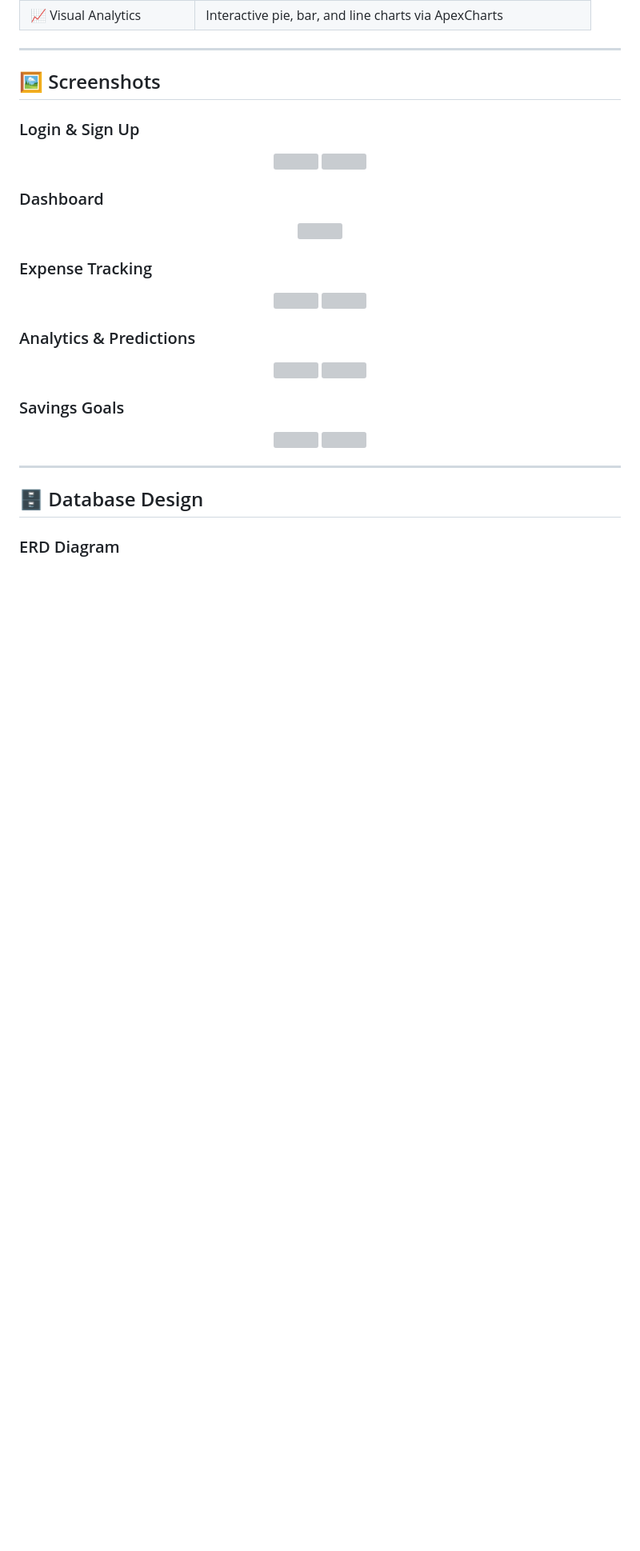
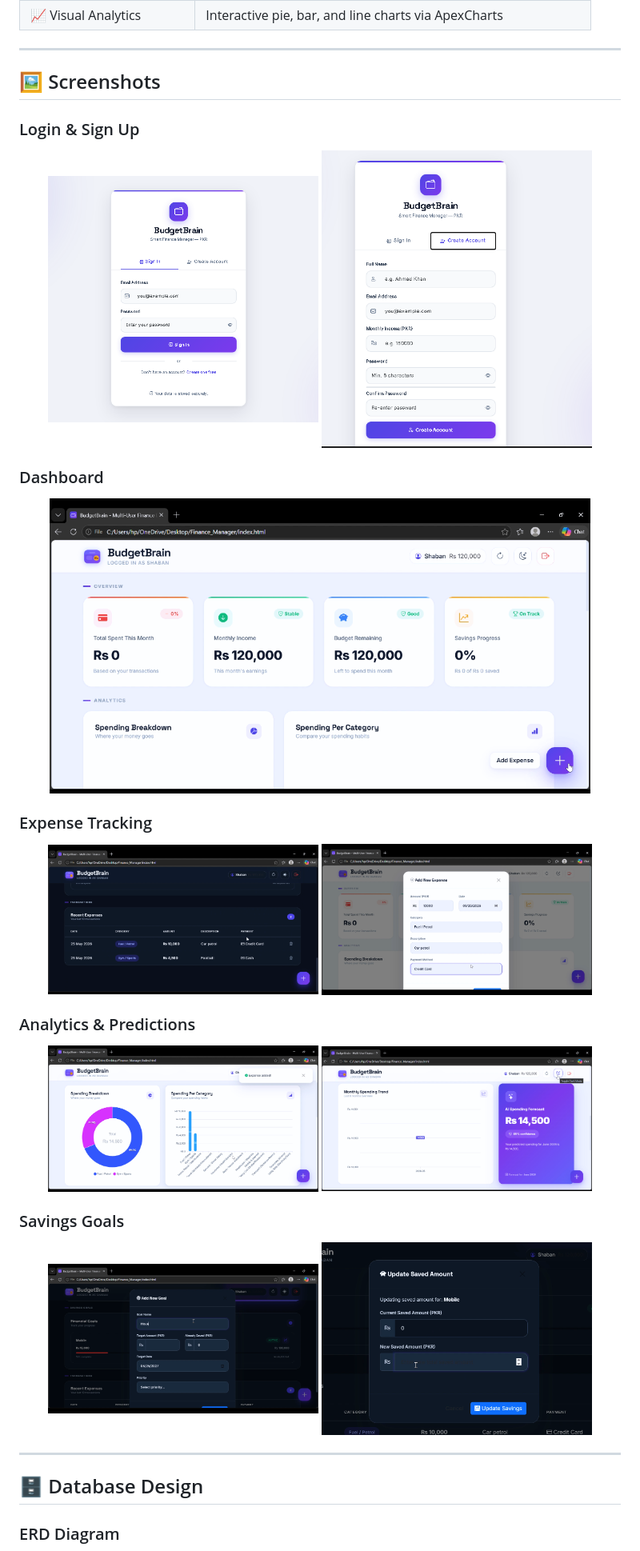
Before and after one commit to rui-dev-ai/Finance-Manager-DB, a Markdown page: README.md, the part around one of its changes. Shown at 80% size. Rendered like a GitHub page; blank space fills up the shorter version; grey boxes are pictures that could not be loaded.

```diff
--- a/README.md
+++ b/README.md
@@ -41,31 +41,31 @@ The system allows users to track daily expenses, set monthly budgets, monitor sa
 
 ### Login & Sign Up
 <div align="center">
-<img src="screenshots/login.png" width="45%" />
-<img src="screenshots/creating_acc.png" width="45%" />
+<img src="screenshots/screenshots/login.png" width="45%" />
+<img src="screenshots/screenshots/creating_acc.png" width="45%" />
 </div>
 
 ### Dashboard
 <div align="center">
-<img src="screenshots/dashboard.png" width="90%" />
+<img src="screenshots/screenshots/dashboard.png" width="90%" />
 </div>
 
 ### Expense Tracking
 <div align="center">
-<img src="screenshots/expenses.png" width="45%" />
-<img src="screenshots/adding_expenses.png" width="45%" />
+<img src="screenshots/screenshots/expenses.png" width="45%" />
+<img src="screenshots/screenshots/adding_expenses.png" width="45%" />
 </div>
 
 ### Analytics & Predictions
 <div align="center">
-<img src="screenshots/charts_dashboard.png" width="45%" />
-<img src="screenshots/prediction.png" width="45%" />
+<img src="screenshots/screenshots/charts_dashboard.png" width="45%" />
+<img src="screenshots/screenshots/prediction.png" width="45%" />
 </div>
 
 ### Savings Goals
 <div align="center">
-<img src="screenshots/goals.png" width="45%" />
-<img src="screenshots/saving_amount.png" width="45%" />
+<img src="screenshots/screenshots/goals.png" width="45%" />
+<img src="screenshots/screenshots/saving_amount.png" width="45%" />
 </div>
 
 ---
```
Also changed, not shown: other parts of README.md (+2 -2 lines).
